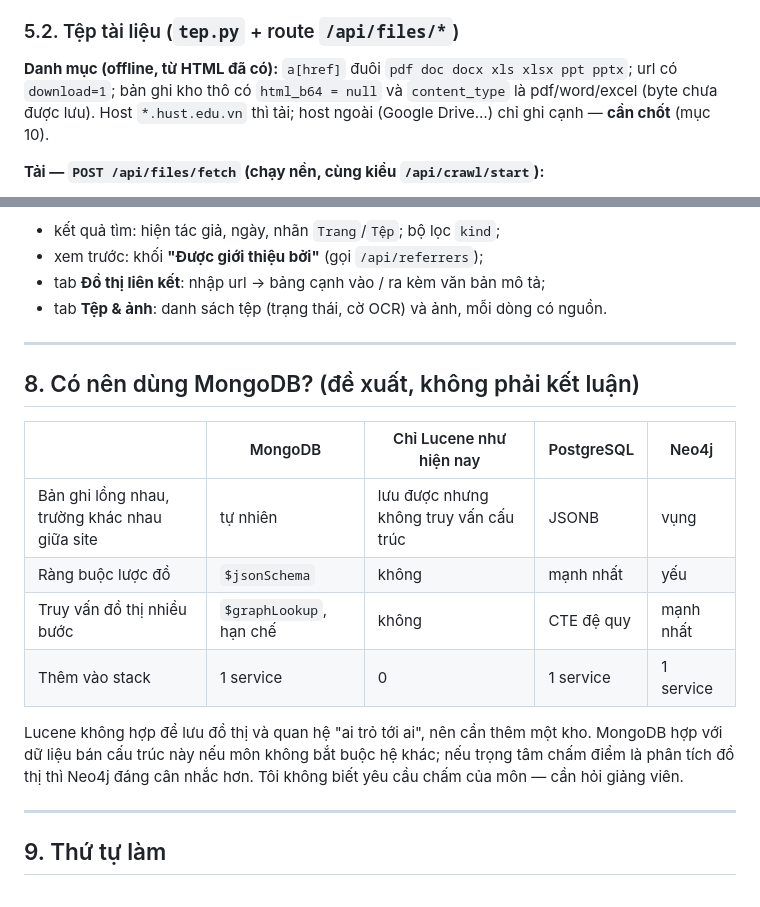
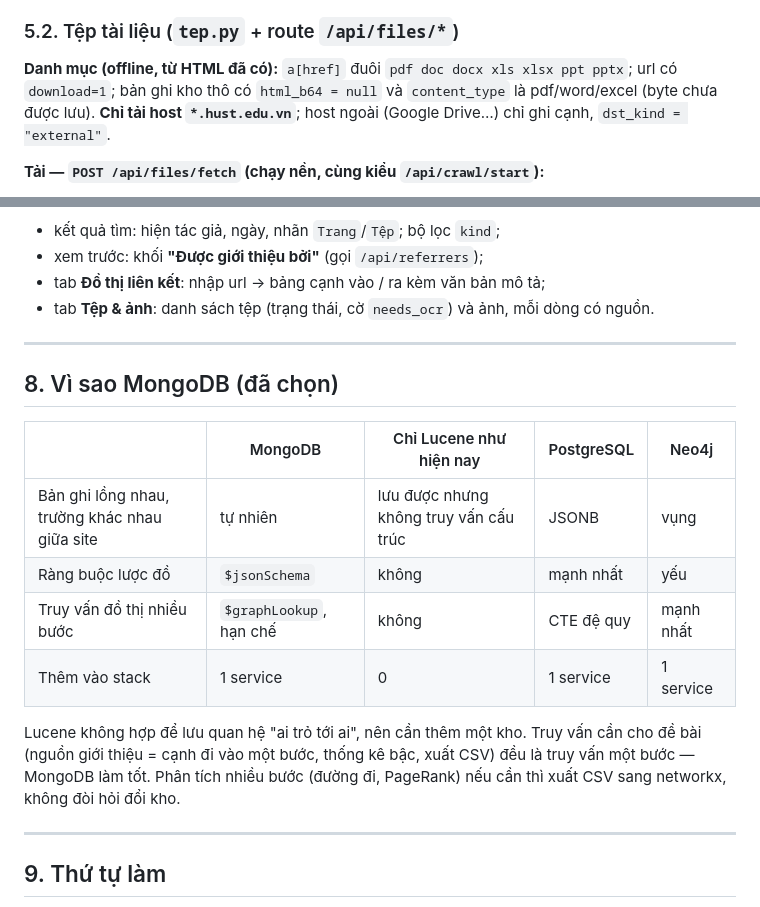
Before and after one commit to nguyenpnguyen/di-project, a Markdown page: hust-search/KE-HOACH-BOC-TACH.md, 2 parts joined by grey strips. Drawn GitHub-style.

```diff
--- a/hust-search/KE-HOACH-BOC-TACH.md
+++ b/hust-search/KE-HOACH-BOC-TACH.md
@@ -206,8 +204,8 @@ Mỗi trường là chuỗi ưu tiên, lưu `*_src` (lấy từ đâu) để đo
 
 **Danh mục (offline, từ HTML đã có):** `a[href]` đuôi `pdf doc docx xls xlsx
 ppt pptx`; url có `download=1`; bản ghi kho thô có `html_b64 = null` và
-`content_type` là pdf/word/excel (byte chưa được lưu). Host `*.hust.edu.vn` thì
-tải; host ngoài (Google Drive…) chỉ ghi cạnh — **cần chốt** (mục 10).
+`content_type` là pdf/word/excel (byte chưa được lưu). **Chỉ tải host
+`*.hust.edu.vn`**; host ngoài (Google Drive…) chỉ ghi cạnh, `dst_kind = "external"`.
 
 **Tải — `POST /api/files/fetch` (chạy nền, cùng kiểu `/api/crawl/start`):**
 - **từ chối (409) khi crawler đang chạy** (`_alive()`), và ngược lại
@@ -335,11 +393,11 @@ Giao diện (`static/index.html`):
 - kết quả tìm: hiện tác giả, ngày, nhãn `Trang`/`Tệp`; bộ lọc `kind`;
 - xem trước: khối **"Được giới thiệu bởi"** (gọi `/api/referrers`);
 - tab **Đồ thị liên kết**: nhập url → bảng cạnh vào / ra kèm văn bản mô tả;
-- tab **Tệp & ảnh**: danh sách tệp (trạng thái, cờ OCR) và ảnh, mỗi dòng có nguồn.
+- tab **Tệp & ảnh**: danh sách tệp (trạng thái, cờ `needs_ocr`) và ảnh, mỗi dòng có nguồn.
 
 ---
 
-## 8. Có nên dùng MongoDB? (đề xuất, không phải kết luận)
+## 8. Vì sao MongoDB (đã chọn)
 
 | | MongoDB | Chỉ Lucene như hiện nay | PostgreSQL | Neo4j |
 |---|---|---|---|---|
@@ -348,10 +406,10 @@ Giao diện (`static/index.html`):
 | Truy vấn đồ thị nhiều bước | `$graphLookup`, hạn chế | không | CTE đệ quy | mạnh nhất |
 | Thêm vào stack | 1 service | 0 | 1 service | 1 service |
 
-Lucene không hợp để lưu đồ thị và quan hệ "ai trỏ tới ai", nên cần thêm một kho.
-MongoDB hợp với dữ liệu bán cấu trúc này nếu môn không bắt buộc hệ khác; nếu
-trọng tâm chấm điểm là phân tích đồ thị thì Neo4j đáng cân nhắc hơn. Tôi không
-biết yêu cầu chấm của môn — cần hỏi giảng viên.
+Lucene không hợp để lưu quan hệ "ai trỏ tới ai", nên cần thêm một kho. Truy vấn
+cần cho đề bài (nguồn giới thiệu = cạnh đi vào một bước, thống kê bậc, xuất
+CSV) đều là truy vấn một bước — MongoDB làm tốt. Phân tích nhiều bước (đường đi,
+PageRank) nếu cần thì xuất CSV sang networkx, không đòi hỏi đổi kho.
 
 ---
 
```
Also changed, not shown: other parts of hust-search/KE-HOACH-BOC-TACH.md (+95 -40 lines).
